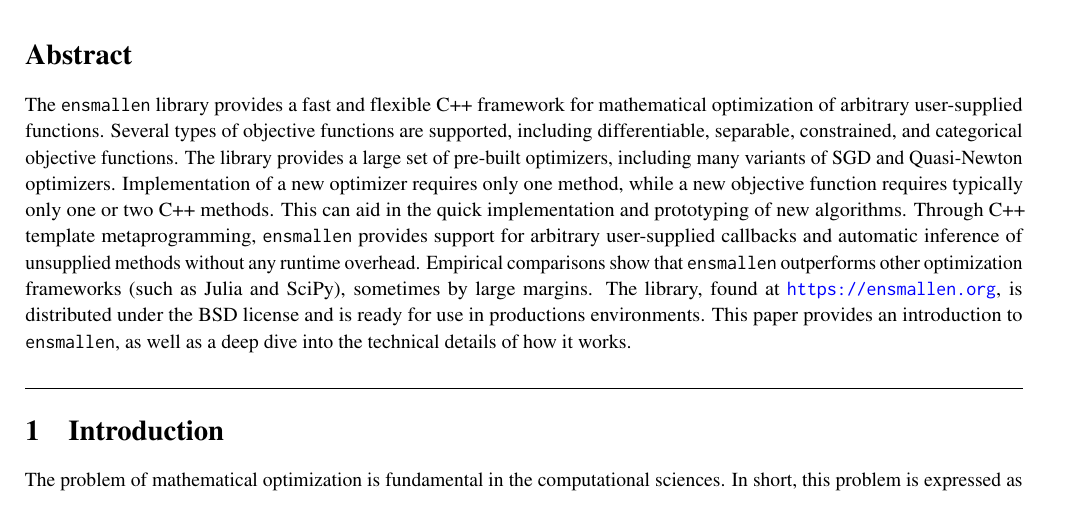
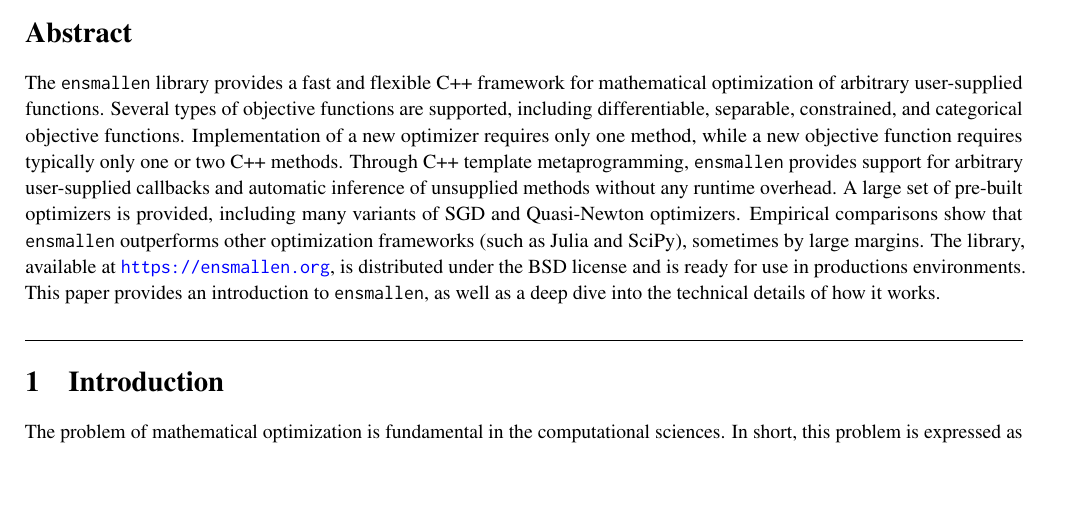
Before and after one commit to rcurtin/ensmallen_tr, a LaTeX document (paper.tex): part of page 1 of 25, cut so that both start at the same text, the shorter picture padded with empty space. Compiled offline with pdfLaTeX.

Commit message:
more work on the abstract

```diff
--- a/paper.tex
+++ b/paper.tex
@@ -71,16 +71,16 @@ The {\tt ensmallen} library provides a fast and flexible C++ framework
 for mathematical optimization of arbitrary user-supplied functions.
 Several types of objective functions are supported, including differentiable,
 separable, constrained, and categorical objective functions.
-The library provides a large set of pre-built optimizers,
-including many variants of SGD and Quasi-Newton optimizers.
 Implementation of a new optimizer requires only one method,
 while a new objective function requires typically only one or two C++ methods.
-This can aid in the quick implementation and prototyping of new algorithms.
 Through C++ template metaprogramming, {\tt ensmallen} provides support for arbitrary
 user-supplied callbacks and automatic inference of unsupplied methods without
-any runtime overhead.  Empirical comparisons show that {\tt ensmallen}
+any runtime overhead.
+A large set of pre-built optimizers is provided,
+including many variants of SGD and Quasi-Newton optimizers.
+Empirical comparisons show that {\tt ensmallen}
 outperforms other optimization frameworks (such as Julia and SciPy), sometimes
-by large margins.  The library, found at \url{https://ensmallen.org}, is
+by large margins.  The library, available at \url{https://ensmallen.org}, is
 distributed under the BSD license and is ready for use in productions
 environments.  This paper provides an introduction to {\tt ensmallen}, as well
 as a deep dive into the technical details of how it works.
```
